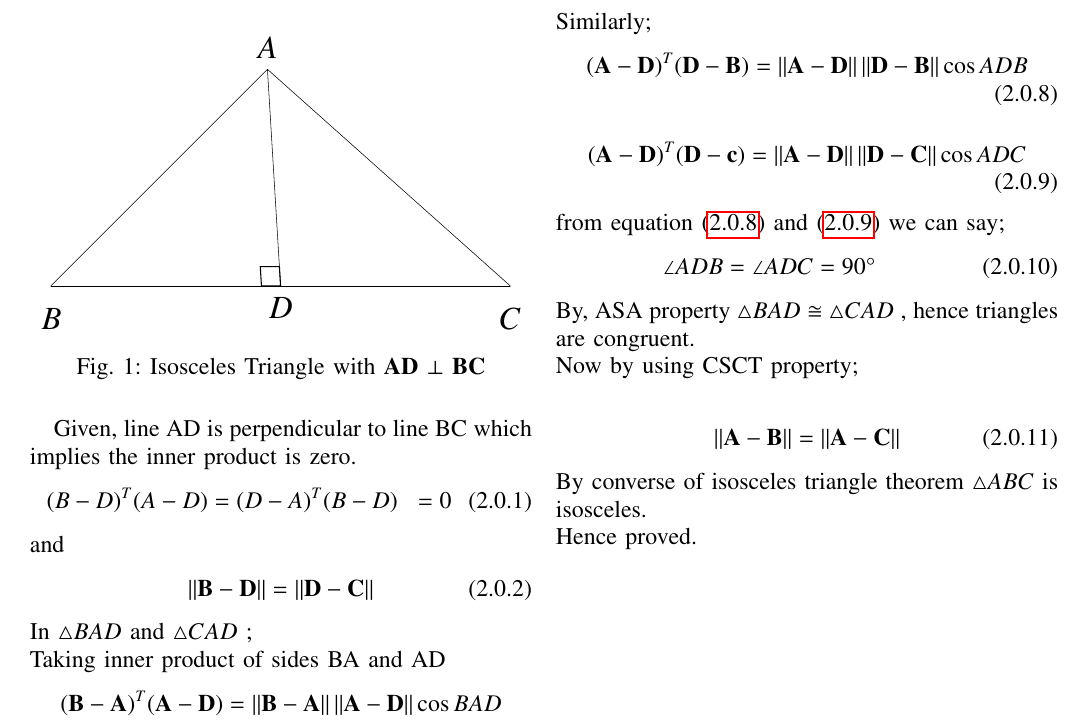
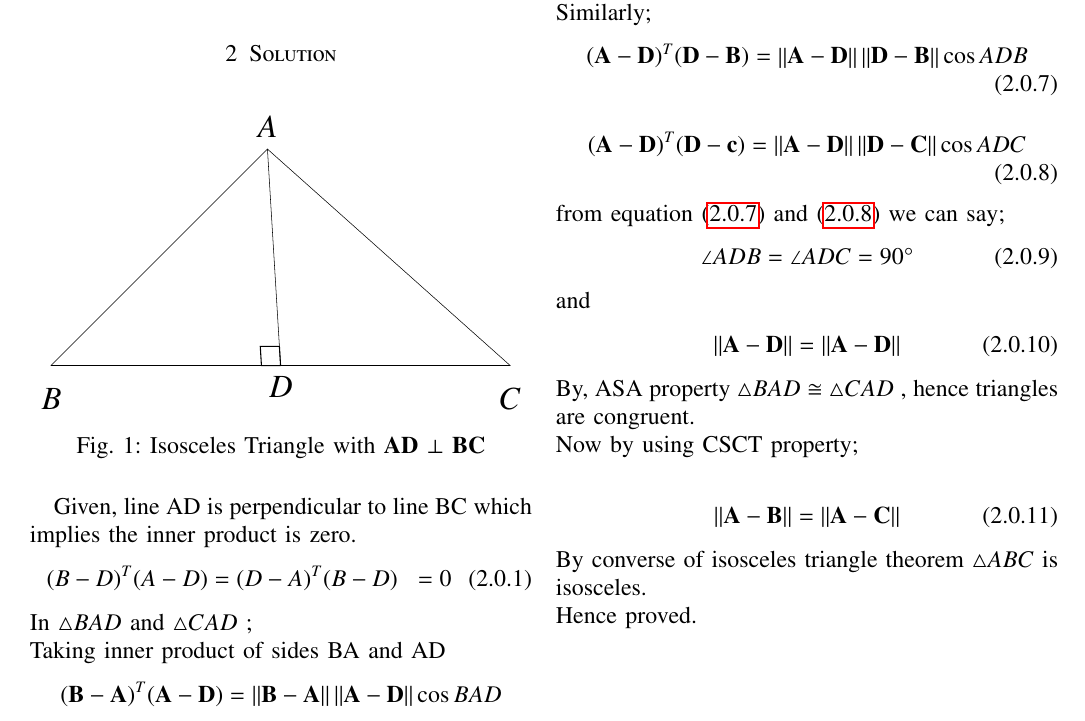
Before and after one commit to neharani289/MatrixTheory, a LaTeX problem sheet (Assignment4/AssignmentMT4.tex): part of the page, cut so that both start at the same text. Compiled offline with pdfLaTeX.

Commit message:
Update AssignmentMT4.tex

```diff
--- a/Assignment4/AssignmentMT4.tex
+++ b/Assignment4/AssignmentMT4.tex
@@ -196,10 +196,6 @@ Given,
 \begin{align}
 \vec(B-D)^T \vec(A-D) &= \vec(D-A)^T \vec(B-D)&= 0
 \end{align}
-and
-\begin{align}
-     \norm{\vec{B-D}} = \norm{\vec{D-C}}
-\end{align}
 In $\triangle{BAD}$ and $\triangle{CAD}$ ;\\
 Taking inner product of sides BA and AD
 \begin{align}
@@ -239,7 +235,10 @@ from equation (\ref{my22}) and (\ref{my23}) we can say;
 \begin{align}
     \angle {ADB}=\angle {ADC}=90\degree
     \end{align}
-%
+    and
+\begin{align}
+\norm{\vec{A-D}} = \norm{\vec{A-D}}
+\end{align}
 By, ASA property $\triangle{BAD}$ $\cong$ $\triangle{CAD}$ ,
 hence triangles are congruent. \\
 Now by using CSCT property;\\
```
